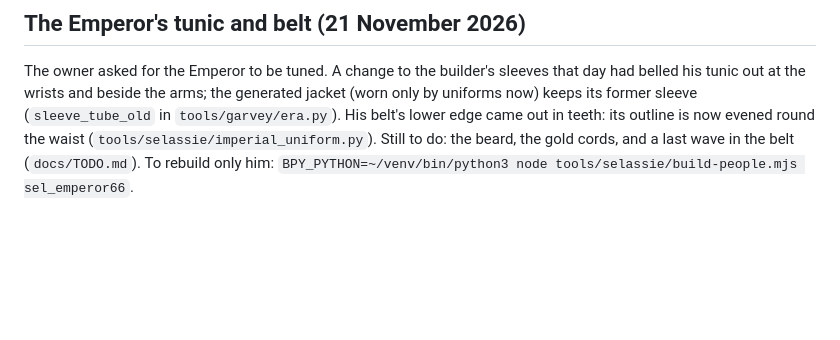
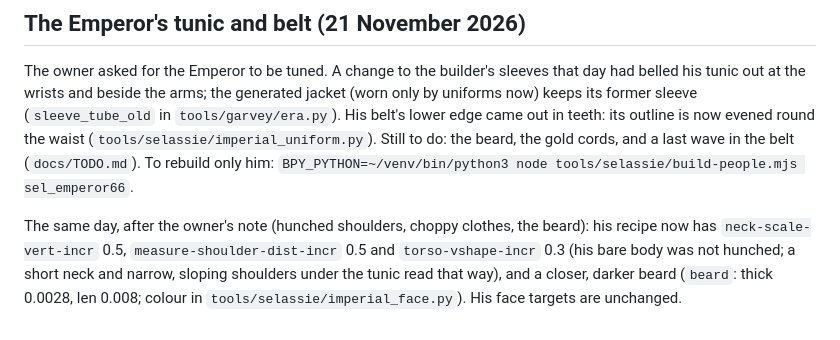
Before and after one commit to solutions-dot/portroyal, a Markdown page: docs/games/selassie.md, the part around the change. GitHub-like rendering; blank space fills up the shorter version.

```diff
--- a/docs/games/selassie.md
+++ b/docs/games/selassie.md
@@ -214,3 +214,5 @@ Measured in a dev build with a reading player (headless, software WebGL; `window
 ## The Emperor's tunic and belt (21 November 2026)
 
 The owner asked for the Emperor to be tuned. A change to the builder's sleeves that day had belled his tunic out at the wrists and beside the arms; the generated jacket (worn only by uniforms now) keeps its former sleeve (`sleeve_tube_old` in `tools/garvey/era.py`). His belt's lower edge came out in teeth: its outline is now evened round the waist (`tools/selassie/imperial_uniform.py`). Still to do: the beard, the gold cords, and a last wave in the belt (`docs/TODO.md`). To rebuild only him: `BPY_PYTHON=~/venv/bin/python3 node tools/selassie/build-people.mjs sel_emperor66`.
+
+The same day, after the owner's note (hunched shoulders, choppy clothes, the beard): his recipe now has `neck-scale-vert-incr` 0.5, `measure-shoulder-dist-incr` 0.5 and `torso-vshape-incr` 0.3 (his bare body was not hunched; a short neck and narrow, sloping shoulders under the tunic read that way), and a closer, darker beard (`beard`: thick 0.0028, len 0.008; colour in `tools/selassie/imperial_face.py`). His face targets are unchanged.
```
Also changed, not shown: docs/TODO.md (+1 -1 lines), docs/reviews/people-20261121.md (+4 -0 lines), docs/reviews/people-20261121/emperor.jpg (added), 7 other files.
